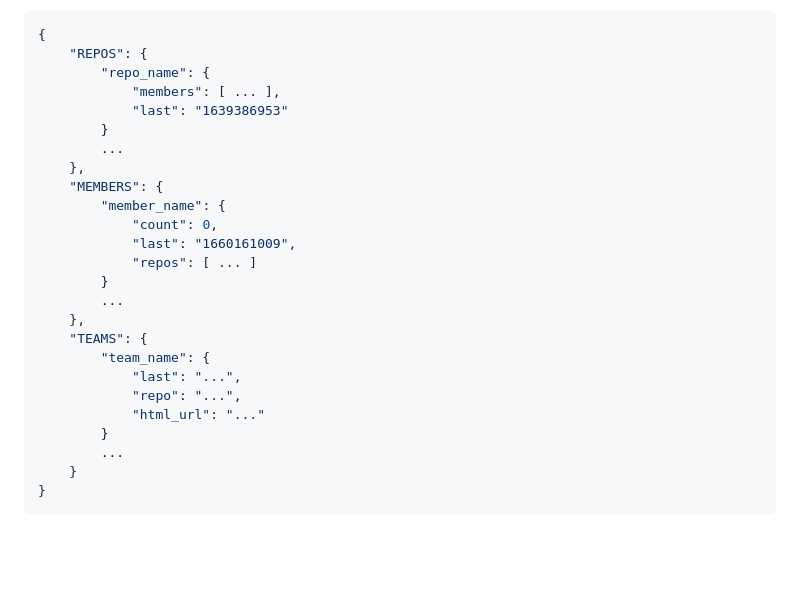
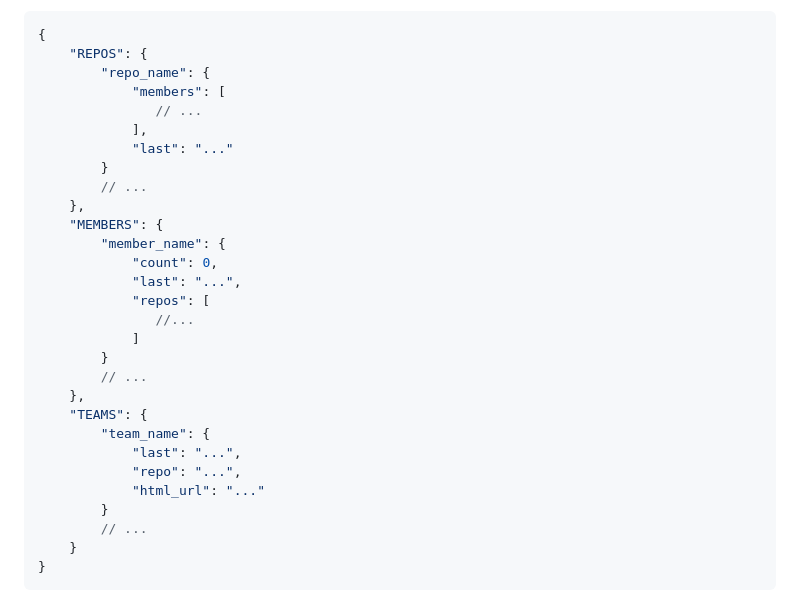
Before and after one commit to cabinetoffice/internal-dependency-checker, a Markdown page: docs/dashboard.md, the part around the change. Rendered like a GitHub page; blank space fills up the shorter version.

Commit message:
Update JSON on dashboard doc

````diff
--- a/docs/dashboard.md
+++ b/docs/dashboard.md
@@ -26,18 +26,22 @@ The sortable table is created in plain JS, while the charts are generated using
 {
     "REPOS": {
         "repo_name": {
-            "members": [ ... ],
-            "last": "1639386953"
+            "members": [
+               // ...
+            ],
+            "last": "..."
         }
-        ...
+        // ...
     },
     "MEMBERS": {
         "member_name": {
             "count": 0,
-            "last": "1660161009",
-            "repos": [ ... ]
+            "last": "...",
+            "repos": [
+               //...
+            ]
         }
-        ...
+        // ...
     },
     "TEAMS": {
         "team_name": {
@@ -45,7 +49,7 @@ The sortable table is created in plain JS, while the charts are generated using
             "repo": "...",
             "html_url": "..."
         }
-        ...
+        // ...
     }
 }
 ```
````
